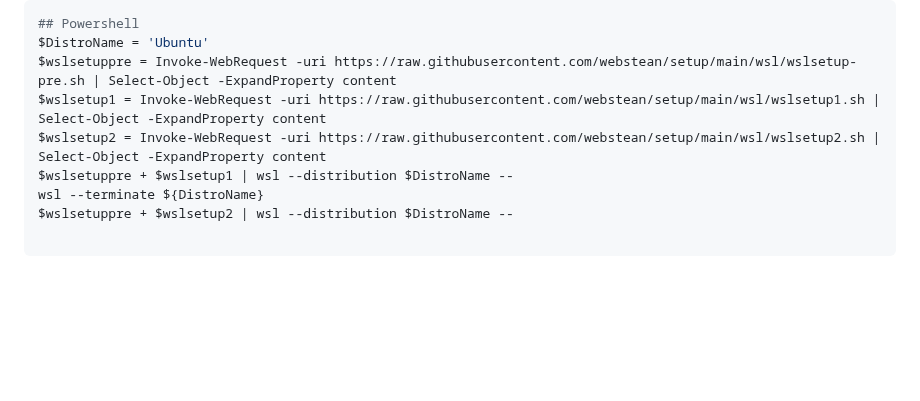
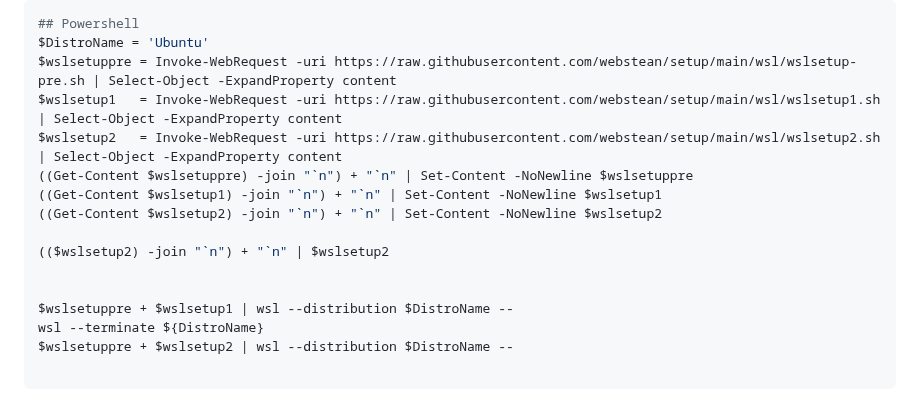
Before and after one commit to webstean/setup, a Markdown page: README.md, the part around the change. Drawn GitHub-style; blank space fills up the shorter version.

```diff
--- a/README.md
+++ b/README.md
@@ -45,8 +45,15 @@ Install Microsoft Repo, mssql-tools, azure-functions core, msopenjdk, powershell
 ## Powershell
 $DistroName = 'Ubuntu'
 $wslsetuppre = Invoke-WebRequest -uri https://raw.githubusercontent.com/webstean/setup/main/wsl/wslsetup-pre.sh | Select-Object -ExpandProperty content
-$wslsetup1 = Invoke-WebRequest -uri https://raw.githubusercontent.com/webstean/setup/main/wsl/wslsetup1.sh | Select-Object -ExpandProperty content
-$wslsetup2 = Invoke-WebRequest -uri https://raw.githubusercontent.com/webstean/setup/main/wsl/wslsetup2.sh | Select-Object -ExpandProperty content
+$wslsetup1   = Invoke-WebRequest -uri https://raw.githubusercontent.com/webstean/setup/main/wsl/wslsetup1.sh | Select-Object -ExpandProperty content
+$wslsetup2   = Invoke-WebRequest -uri https://raw.githubusercontent.com/webstean/setup/main/wsl/wslsetup2.sh | Select-Object -ExpandProperty content
+((Get-Content $wslsetuppre) -join "`n") + "`n" | Set-Content -NoNewline $wslsetuppre
+((Get-Content $wslsetup1) -join "`n") + "`n" | Set-Content -NoNewline $wslsetup1
+((Get-Content $wslsetup2) -join "`n") + "`n" | Set-Content -NoNewline $wslsetup2
+
+(($wslsetup2) -join "`n") + "`n" | $wslsetup2
+
+
 $wslsetuppre + $wslsetup1 | wsl --distribution $DistroName --
 wsl --terminate ${DistroName}
 $wslsetuppre + $wslsetup2 | wsl --distribution $DistroName --
```
